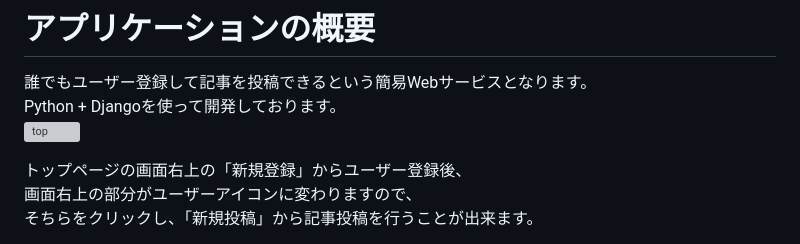
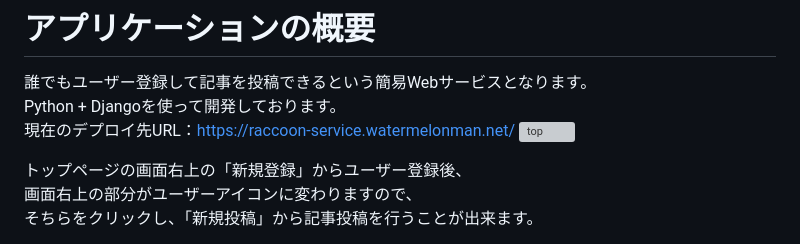
Before and after one commit to RikuDelicious/raccoon, a Markdown page: README.md, the part around the change. GitHub-like rendering; grey boxes are pictures that could not be loaded.

```diff
--- a/README.md
+++ b/README.md
@@ -1,6 +1,7 @@
 # アプリケーションの概要
 誰でもユーザー登録して記事を投稿できるという簡易Webサービスとなります。
 Python + Djangoを使って開発しております。
+現在のデプロイ先URL：https://raccoon-service.watermelonman.net/
 ![top](https://user-images.githubusercontent.com/101910815/225845482-765cc981-b580-4521-9e54-68c1304ea18c.png)
 
 
```
